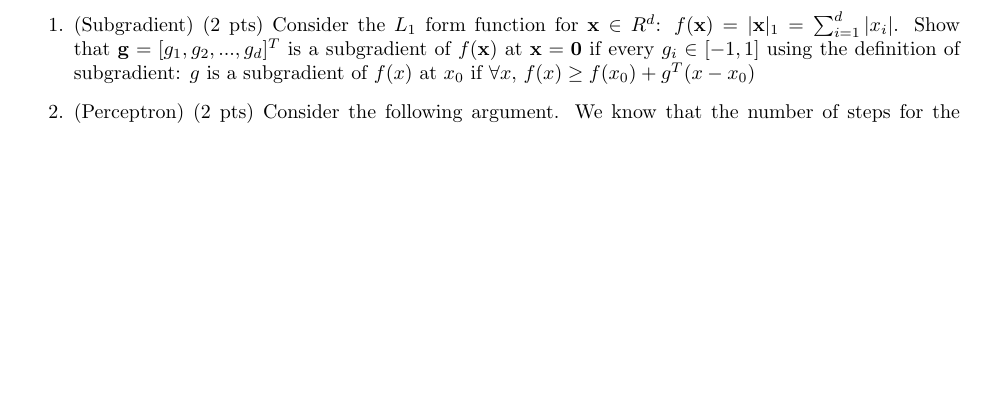
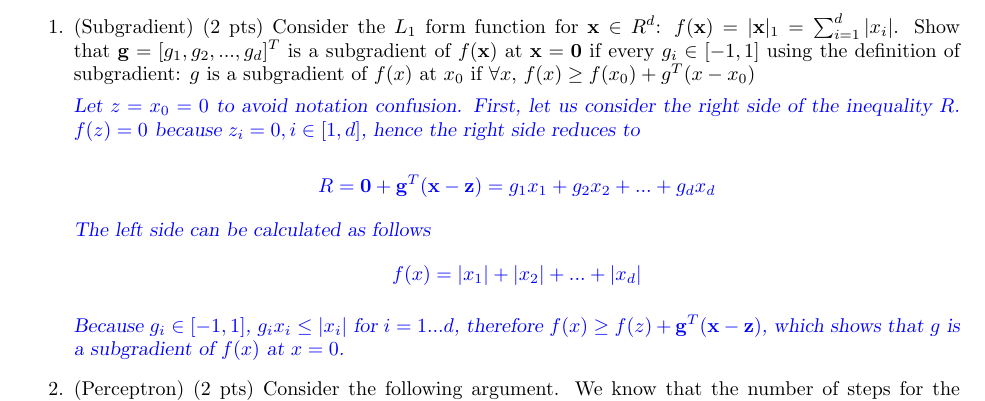
Before and after one commit to JohnnyBuiJB/cs534-machine-learning, a LaTeX document (wa2/doc/wa2.tex): part of page 2 of 3 before the commit and part of page 2 of 4 after it, cut so that both start at the same text, the shorter picture padded with empty space. Compiled offline with pdfLaTeX.

Commit message:
[wa2] finish Q1

```diff
--- a/wa2/doc/wa2.tex
+++ b/wa2/doc/wa2.tex
@@ -109,7 +109,20 @@ ${\bf g}=[g_1, g_2, ...,g_d]^T$ is a subgradient of $f(\x)$ at $\x={\bf 0}$ if
 every $g_i \in [-1,1] $ using the definition of subgradient: $g$ is a subgradient of $f(x)$ at $x_0$ if $\forall x$, $f(x)\geq f(x_0)+g^T(x-x_0)$
 
 \answer{
+Let $z = x_0 = 0$ to avoid notation confusion. First, let us consider the right
+side of the inequality $R$. $f(z) = 0$ because $z_i = 0, i \in [1,d]$, hence the
+right side reduces to
 
+$$
+R = \mathbf{0} + \mathbf{g}^T (\mathbf{x - z}) = g_1x_1 + g_2x_2 + ... + g_dx_d
+$$
+
+The left side can be calculated as follows
+$$f(x) = |x_1| + |x_2| + ... + |x_d|$$
+
+Because $g_i \in [-1,1]$, $g_ix_i \leq |x_i|$ for $i = 1...d$, therefore
+$f(x) \geq f(z) + \mathbf{g}^T (\mathbf{x - z})$, which shows that $g$ is a
+subgradient of $f(x)$ at $x = 0$.
 }
 
 \item (Perceptron) (2 pts) Consider the following argument. We know that the
```
Also changed, not shown: 1 other file.
